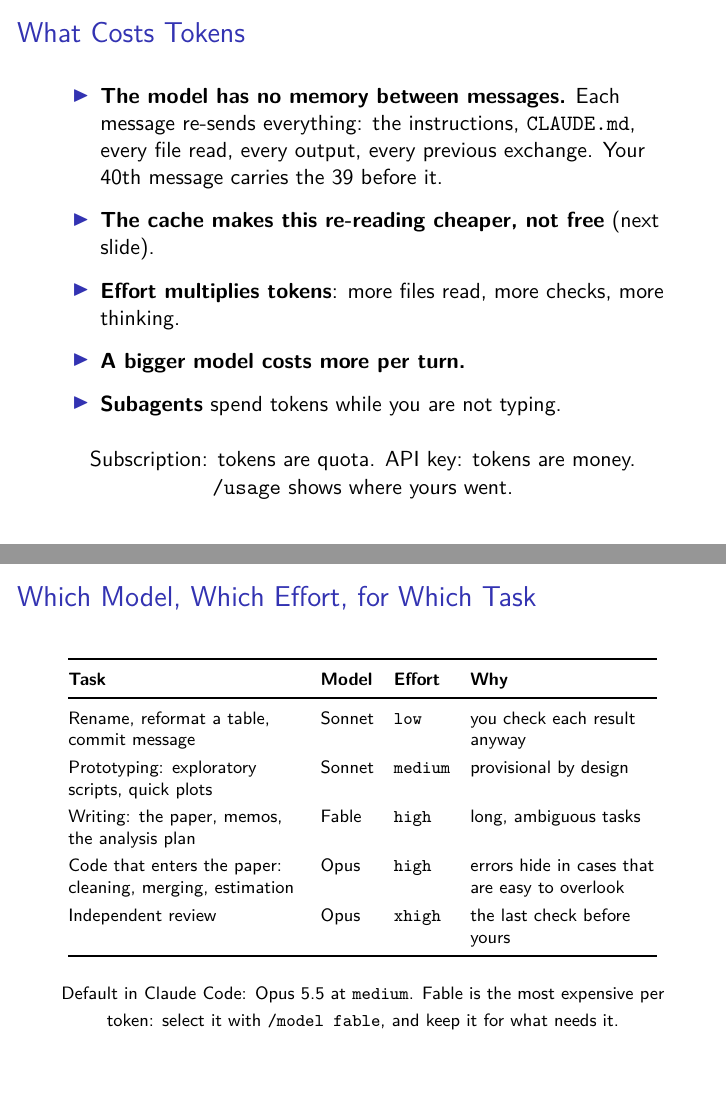
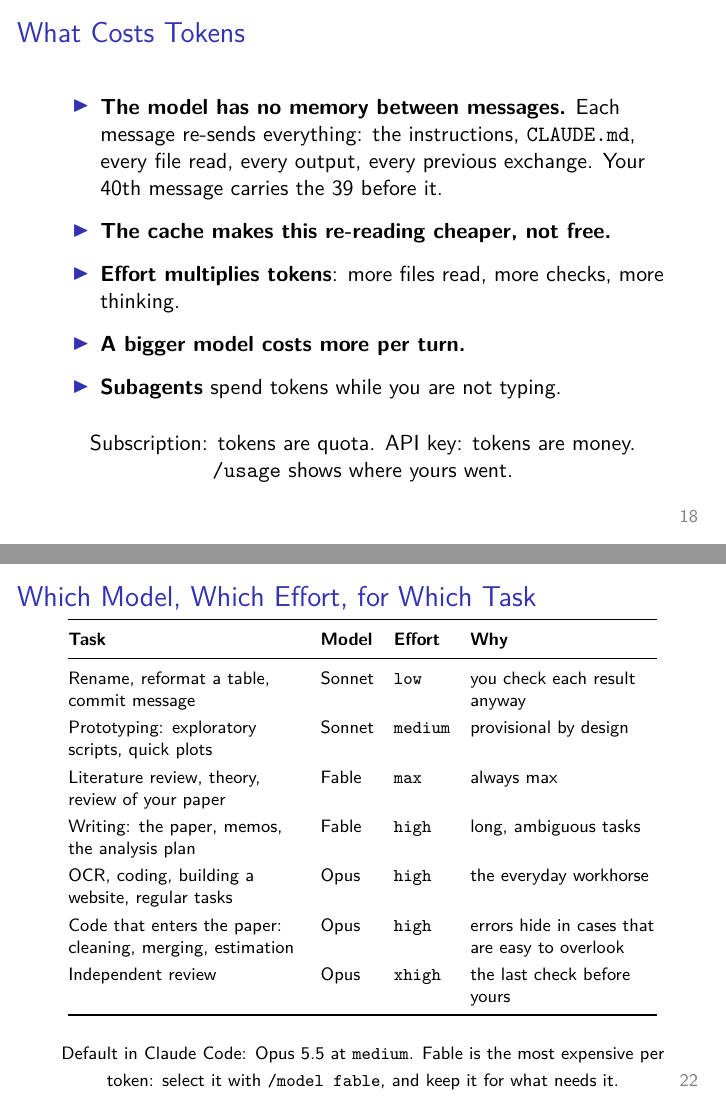
Before and after one commit to subtilhugo/uzh-llm-socsci-2026, LaTeX slides (sessions/02/slides_s2.tex): pages 18 and 22 of 38, joined at a grey line. Compiled offline with pdfLaTeX.

Commit message:
Session 2 slides: slide numbers, model table rows for Fable max and Opus tasks

```diff
--- a/sessions/02/slides_s2.tex
+++ b/sessions/02/slides_s2.tex
@@ -25,6 +25,14 @@
 \setbeamercolor{block body alerted}{bg=color2bg!8}
 \setbeamercolor{alerted text}{fg=color2bg}
 \beamertemplatenavigationsymbolsempty
+
+% --- Slide numbers on every slide except the title page and the photo (pages 1 and 2).
+\setbeamertemplate{background}{%
+  \ifnum\value{page}>2
+    \begin{tikzpicture}[remember picture,overlay]
+      \node[anchor=south east,font=\footnotesize,text=gray] at ([xshift=-0.35cm,yshift=0.25cm]current page.south east) {\insertpagenumber};
+    \end{tikzpicture}%
+  \fi}
 
 % --- This deck: one blue everywhere, the blue of the title page (Beamer's default, #3333B2).
 % --- Delete this block to go back to color1bg / color2bg.
@@ -392,7 +400,7 @@ Your co-authors will not look at exploratory and polished results in the same wa
 \begin{itemize}
     \setlength{\itemsep}{8pt}
     \item \textbf{\chg{The model has no memory between messages.}} \chg{Each message re-sends everything: the instructions, \texttt{CLAUDE.md}, every file read, every output, every previous exchange. Your 40th message carries the 39 before it.}
-    \item \textbf{\chg{The cache makes this re-reading cheaper, not free}} \chg{(next slide).}
+    \item \textbf{\chg{The cache makes this re-reading cheaper, not free.}}
     \item \textbf{Effort multiplies tokens}: more files read, more checks, more thinking.
     \item \textbf{A bigger model costs more per turn.}
     \item \textbf{Subagents} spend tokens while you are not typing.
@@ -515,7 +523,9 @@ Subscription: tokens are quota. API key: tokens are money.\\
 \midrule
 Rename, reformat a table, commit message & Sonnet & \texttt{low} & you check each result anyway \\
 Prototyping: exploratory scripts, quick plots & Sonnet & \texttt{medium} & provisional by design \\
+\chg{Literature review, theory, review of your paper} & \chg{Fable} & \chg{\texttt{max}} & \chg{always max} \\
 Writing: the paper, memos, the analysis plan & Fable & \texttt{high} & long, ambiguous tasks \\
+\chg{OCR, coding, building a website, regular tasks} & \chg{Opus} & \chg{\texttt{high}} & \chg{the everyday workhorse} \\
 Code that enters the paper: cleaning, merging, estimation & Opus & \texttt{high} & errors hide in cases that are easy to overlook \\
 Independent review & Opus & \texttt{xhigh} & the last check before yours \\
 \bottomrule
```
Also changed, not shown: sessions/02/slides_s2.pdf.
